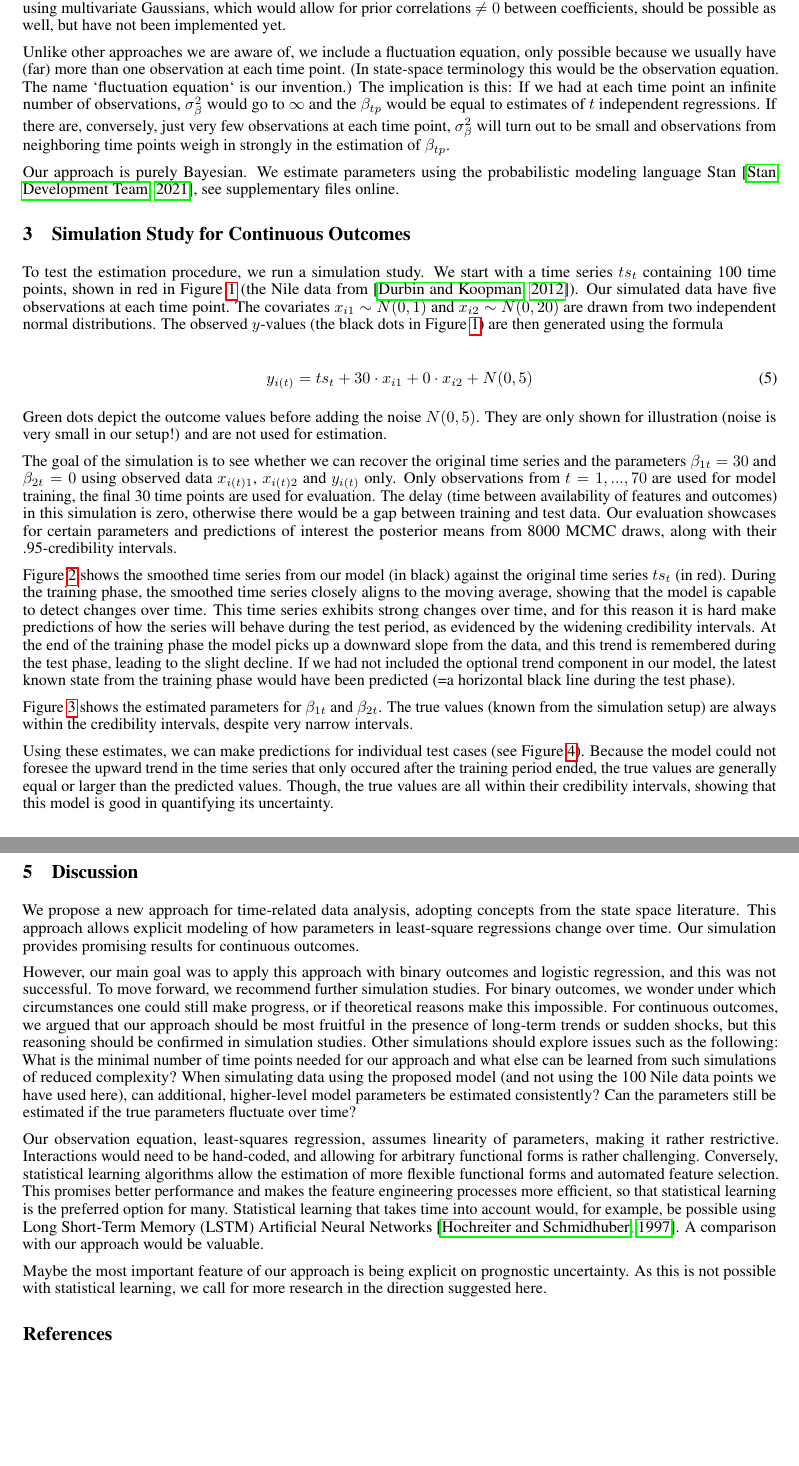
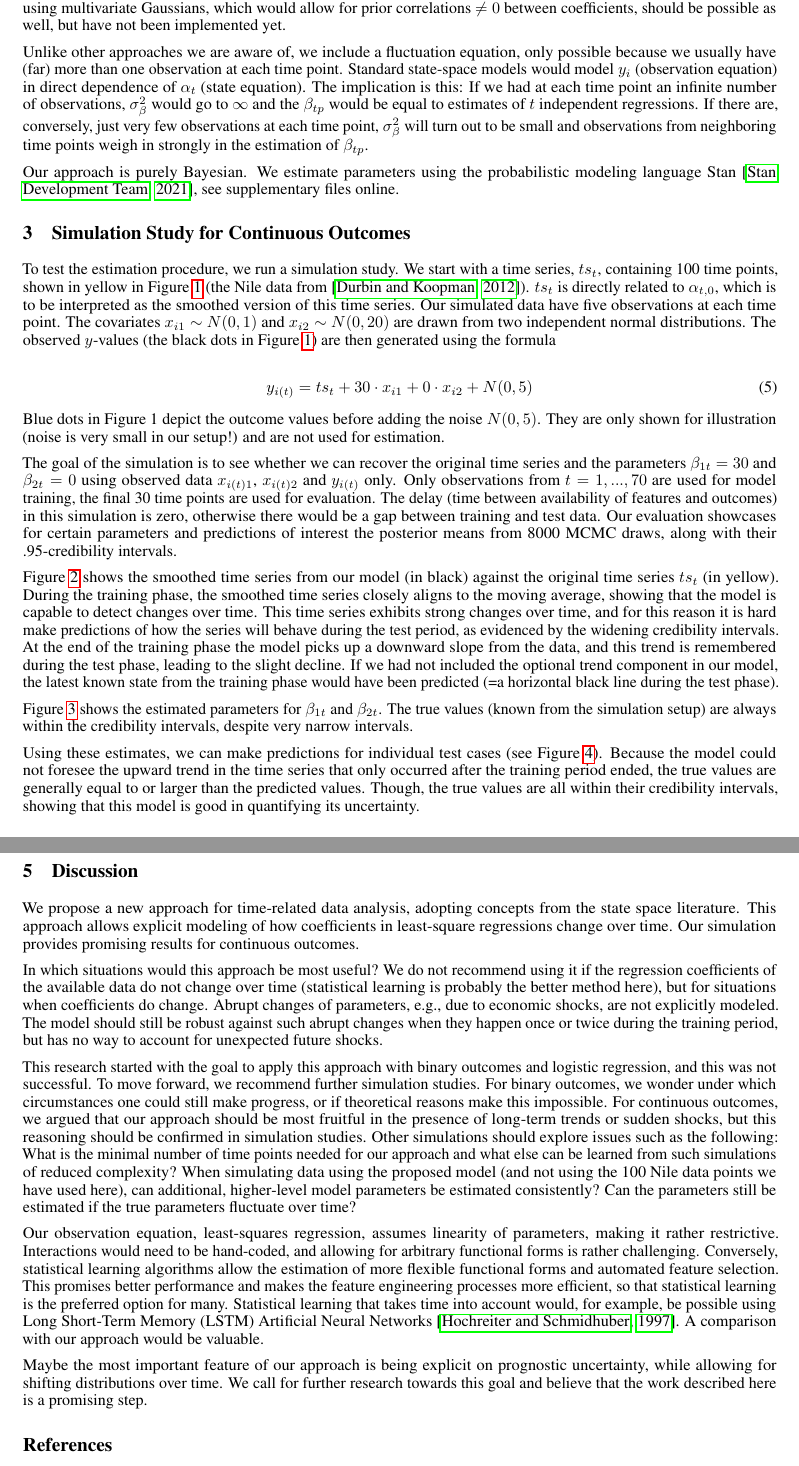
Before and after one commit to malsch/dlm-extension-for-adm, a LaTeX paper (paper/dlm-extension-for-adm.tex): two parts of pages 3 and 8 of 9, joined at a grey line, cut so that both start at the same text, the shorter picture padded with empty space. Compiled offline with pdfLaTeX.

Commit message:
Updates from Overleaf

```diff
--- a/paper/dlm-extension-for-adm.tex
+++ b/paper/dlm-extension-for-adm.tex
@@ -21,12 +21,12 @@
 
 \graphicspath{ {./figures/} }
 
-\title{When regression parameters change over time: A proposal}
+\title{When regression coefficients change over time: A proposal}
 
 %\date{September 9, 1985}	% Here you can change the date presented in the paper title
 %\date{} 					% Or removing it
 
-\author{ \href{https://orcid.org/0000-0003-4058-1543}{\includegraphics[scale=0.06]{orcid.pdf}\hspace{1mm}Malte~Schierholz}\thanks{This work has been created during a research stay at the Machine Learning for Public Policy lab at Carnegie Mellon University.} \\
+\author{ \href{https://orcid.org/0000-0003-4058-1543}{\includegraphics[scale=0.06]{orcid.pdf}\hspace{1mm}Malte~Schierholz}\thanks{This work was supported by a postdoc fellowship of the German Academic Exchange Service (DAAD). It was created during a research stay at the Machine Learning for Public Policy lab at Carnegie Mellon University.} \\
 	Department of Statistics\\
 	Ludwig-Maximilians-Universität München\\
 	80539 Munich \\
@@ -55,13 +55,13 @@
 % Uncomment to override  the `A preprint' in the header
 %\renewcommand{\headeright}{Technical Report}
 %\renewcommand{\undertitle}{Technical Report}
-\renewcommand{\shorttitle}{Parameters that change over time}
+\renewcommand{\shorttitle}{Coefficients that change over time}
 
 %%% Add PDF metadata to help others organize their library
 %%% Once the PDF is generated, you can check the metadata with
 %%% $ pdfinfo template.pdf
 \hypersetup{
-pdftitle={When regression parameters change over time: A proposal},
+pdftitle={When regression coefficients change over time: A proposal},
 %pdfsubject={q-bio.NC, q-bio.QM},
 pdfauthor={Malte~Schierholz},
 pdfkeywords={Distribution shift, Forecasting individual outcomes, Regression, State space methodology}
@@ -121,19 +121,19 @@ The observation equation would be a least-squares regression if it were not for
 
 Equations (2)-(4) denote independent draws from univariate Gaussians for each of the $P$ predictors. Generalizations using multivariate Gaussians, which would allow for prior correlations $\neq 0$ between coefficients, should be possible as well, but have not been implemented yet.
 
-Unlike other approaches we are aware of, we include a fluctuation equation, only possible because we usually have (far) more than one observation at each time point. (In state-space terminology this would be the observation equation. The name `fluctuation equation` is our invention.) The implication is this: If we had at each time point an infinite number of observations, $\sigma^2_\beta$ would go to $\infty$ and the $\beta_{tp}$ would be equal to estimates of $t$ independent regressions. If there are, conversely, just very few observations at each time point, $\sigma^2_\beta$ will turn out to be small and observations from neighboring time points weigh in strongly in the estimation of $\beta_{tp}$.
+Unlike other approaches we are aware of, we include a fluctuation equation, only possible because we usually have (far) more than one observation at each time point. Standard state-space models would model $y_i$ (observation equation) in direct dependence of $\alpha_t$ (state equation). The implication is this: If we had at each time point an infinite number of observations, $\sigma^2_\beta$ would go to $\infty$ and the $\beta_{tp}$ would be equal to estimates of $t$ independent regressions. If there are, conversely, just very few observations at each time point, $\sigma^2_\beta$ will turn out to be small and observations from neighboring time points weigh in strongly in the estimation of $\beta_{tp}$.
 
 Our approach is purely Bayesian. We estimate parameters using the probabilistic modeling language Stan \citep{stan_development_team_rstan_2021}, see supplementary files online.
 
 \section{Simulation Study for Continuous Outcomes}
 
-To test the estimation procedure, we run a simulation study. We start with a time series $ts_t$ containing 100 time points, shown in red in Figure \ref{fig:fig1} (the Nile data from \citep{durbin_time_2012}). Our simulated data have five observations at each time point. The covariates $x_{i1} \sim N(0,1)$ and $x_{i2} \sim N(0, 20)$ are drawn from two independent normal distributions. The observed $y$-values (the black dots in Figure \ref{fig:fig1}) are then generated using the formula
+To test the estimation procedure, we run a simulation study. We start with a time series, $ts_t$, containing 100 time points, shown in yellow in Figure \ref{fig:fig1} (the Nile data from \citep{durbin_time_2012}). $ts_t$ is directly related to $\alpha_{t,0}$, which is to be interpreted as the smoothed version of this time series. Our simulated data have five observations at each time point. The covariates $x_{i1} \sim N(0,1)$ and $x_{i2} \sim N(0, 20)$ are drawn from two independent normal distributions. The observed $y$-values (the black dots in Figure \ref{fig:fig1}) are then generated using the formula
 
 \begin{align}
 y_{i(t)} = ts_t + 30 \cdot x_{i1} + 0 \cdot x_{i2} + N(0, 5)
 \end{align}
 
-Green dots depict the outcome values before adding the noise $N(0, 5)$. They are only shown for illustration (noise is very small in our setup!) and are not used for estimation.
+Blue dots in Figure 1 depict the outcome values before adding the noise $N(0, 5)$. They are only shown for illustration (noise is very small in our setup!) and are not used for estimation.
 
 The goal of the simulation is to see whether we can recover the original time series and the parameters $\beta_{1t} = 30$ and $\beta_{2t} = 0$ using observed data $x_{i(t)1}$, $x_{i(t)2}$ and $y_{i(t)}$ only. Only observations from $t = 1, ..., 70$ are used for model training, the final 30 time points are used for evaluation. The delay (time between availability of features and outcomes) in this simulation is zero, otherwise there would be a gap between training and test data. Our evaluation showcases for certain parameters and predictions of interest the posterior means from 8000 MCMC draws, along with their .95-credibility intervals.
 
@@ -144,11 +144,11 @@ The goal of the simulation is to see whether we can recover the original time se
 	\label{fig:fig1}
 \end{figure}
 
-Figure \ref{fig:fig2} shows the smoothed time series from our model (in black) against the original time series $ts_t$ (in red). During the training phase, the smoothed time series closely aligns to the moving average, showing that the model is capable to detect changes over time. This time series exhibits strong changes over time, and for this reason it is hard make predictions of how the series will behave during the test period, as evidenced by the widening credibility intervals. At the end of the training phase the model picks up a downward slope from the data, and this trend is remembered during the test phase, leading to the slight decline. If we had not included the optional trend component in our model, the latest known state from the training phase would have been predicted (=a horizontal black line during the test phase).
+Figure \ref{fig:fig2} shows the smoothed time series from our model (in black) against the original time series $ts_t$ (in yellow). During the training phase, the smoothed time series closely aligns to the moving average, showing that the model is capable to detect changes over time. This time series exhibits strong changes over time, and for this reason it is hard make predictions of how the series will behave during the test period, as evidenced by the widening credibility intervals. At the end of the training phase the model picks up a downward slope from the data, and this trend is remembered during the test phase, leading to the slight decline. If we had not included the optional trend component in our model, the latest known state from the training phase would have been predicted (=a horizontal black line during the test phase).
 
 Figure \ref{fig:fig3} shows the estimated parameters for $\beta_{1t}$ and $\beta_{2t}$. The true values (known from the simulation setup) are always within the credibility intervals, despite very narrow intervals.
 
-Using these estimates, we can make predictions for individual test cases (see Figure \ref{fig:fig4}). Because the model could not foresee the upward trend in the time series that only occured after the training period ended, the true values are generally equal or larger than the predicted values. Though, the true values are all within their credibility intervals, showing that this model is good in quantifying its uncertainty.
+Using these estimates, we can make predictions for individual test cases (see Figure \ref{fig:fig4}). Because the model could not foresee the upward trend in the time series that only occurred after the training period ended, the true values are generally equal to or larger than the predicted values. Though, the true values are all within their credibility intervals, showing that this model is good in quantifying its uncertainty.
 
 \begin{figure}
 	\centering
@@ -194,13 +194,15 @@ The model was also tested with the DonorsChoose dataset, but the MCMC chains did
 
 \section{Discussion}\label{sec:discussion}
 
-We propose a new approach for time-related data analysis, adopting concepts from the state space literature. This approach allows explicit modeling of how parameters in least-square regressions change over time. Our simulation provides promising results for continuous outcomes.
+We propose a new approach for time-related data analysis, adopting concepts from the state space literature. This approach allows explicit modeling of how coefficients in least-square regressions change over time. Our simulation provides promising results for continuous outcomes.
 
-However, our main goal was to apply this approach with binary outcomes and logistic regression, and this was not successful. To move forward, we recommend further simulation studies. For binary outcomes, we wonder under which circumstances one could still make progress, or if theoretical reasons make this impossible. For continuous outcomes, we argued that our approach should be most fruitful in the presence of long-term trends or sudden shocks, but this reasoning should be confirmed in simulation studies. Other simulations should explore issues such as the following: What is the minimal number of time points needed for our approach and what else can be learned from such simulations of reduced complexity? When simulating data using the proposed model (and not using the 100 Nile data points we have used here), can additional, higher-level model parameters be estimated consistently? Can the parameters still be estimated if the true parameters fluctuate over time?
+In which situations would this approach be most useful? We do not recommend using it if the regression coefficients of the available data do not change over time (statistical learning is probably the better method here), but for situations when coefficients do change. Abrupt changes of parameters, e.g., due to economic shocks, are not explicitly modeled. The model should still be robust against such abrupt changes when they happen once or twice during the training period, but has no way to account for unexpected future shocks.
+
+This research started with the goal to apply this approach with binary outcomes and logistic regression, and this was not successful. To move forward, we recommend further simulation studies. For binary outcomes, we wonder under which circumstances one could still make progress, or if theoretical reasons make this impossible. For continuous outcomes, we argued that our approach should be most fruitful in the presence of long-term trends or sudden shocks, but this reasoning should be confirmed in simulation studies. Other simulations should explore issues such as the following: What is the minimal number of time points needed for our approach and what else can be learned from such simulations of reduced complexity? When simulating data using the proposed model (and not using the 100 Nile data points we have used here), can additional, higher-level model parameters be estimated consistently? Can the parameters still be estimated if the true parameters fluctuate over time?
 
 Our observation equation, least-squares regression, assumes linearity of parameters, making it rather restrictive. Interactions would need to be hand-coded, and allowing for arbitrary functional forms is rather challenging. Conversely, statistical learning algorithms allow the estimation of more flexible functional forms and automated feature selection. This promises better performance and makes the feature engineering processes more efficient, so that statistical learning is the preferred option for many. Statistical learning that takes time into account would, for example, be possible using Long Short-Term Memory (LSTM) Artificial Neural Networks \citep{hochreiter_long_1997}. A comparison with our approach would be valuable.
 
-Maybe the most important feature of our approach is being explicit on prognostic uncertainty. As this is not possible with statistical learning, we call for more research in the direction suggested here.
+Maybe the most important feature of our approach is being explicit on prognostic uncertainty, while allowing for shifting distributions over time. We call for further research towards this goal and believe that the work described here is a promising step.
 
 
 \bibliographystyle{unsrtnat}
```
Also changed, not shown: paper/figures/coefficients_over_time.pdf, paper/figures/compare_predictions_with_simulated_data.pdf, paper/figures/smoothed_time_series.pdf, paper/figures/visualize_simulated_data.pdf, paper/dlm-extension-for-adm.tex (16 more changed lines).
